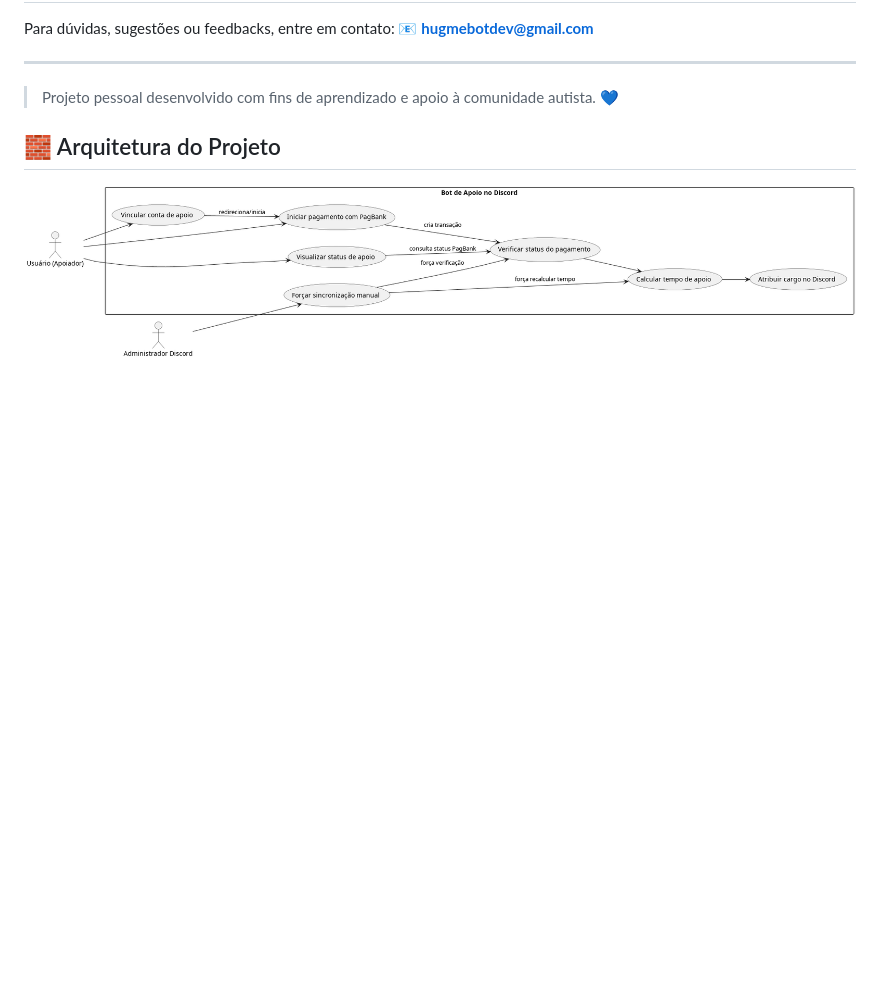
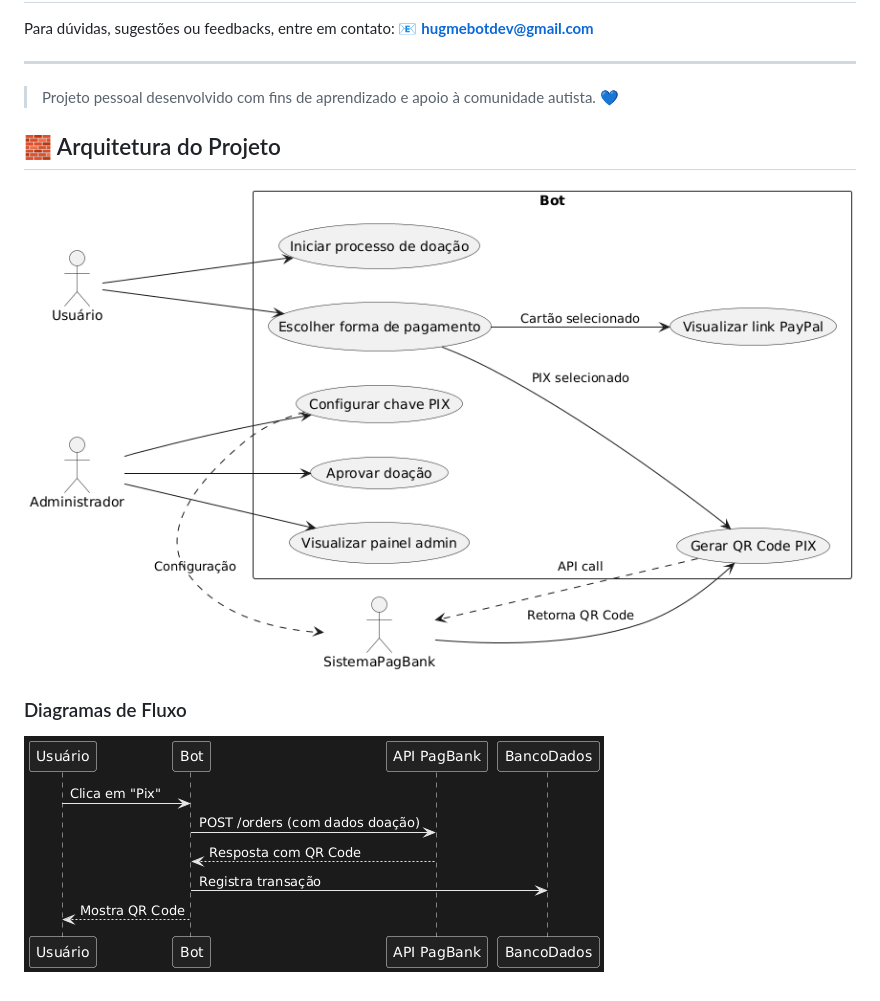
Before and after one commit to AnthonyLuciano/HugMe-DiscordBot, a Markdown page: README.md, the part around the change. GitHub-like rendering; pictures changed too: docs/casodeuso.png, docs/fluxopix.png (added); blank space fills up the shorter version.

Commit message:
atualização de documentação

```diff
--- a/README.md
+++ b/README.md
@@ -65,3 +65,6 @@ Para dúvidas, sugestões ou feedbacks, entre em contato:
 
 ## 🧱 Arquitetura do Projeto
 ![Diagrama de arquitetura](docs/casodeuso.png)
+
+### Diagramas de Fluxo
+![pix](docs/fluxopix.png)
```
Also changed, not shown: 2 other files.
